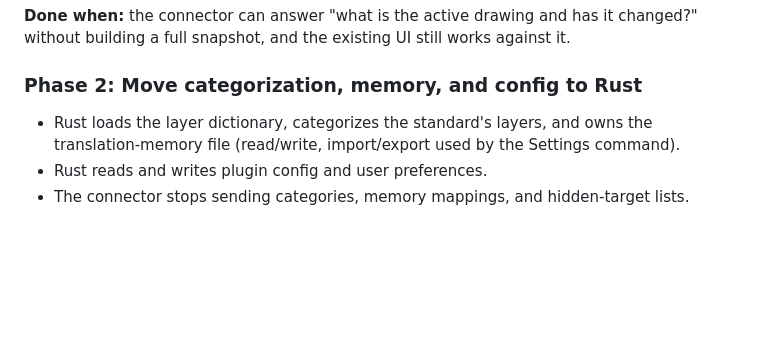
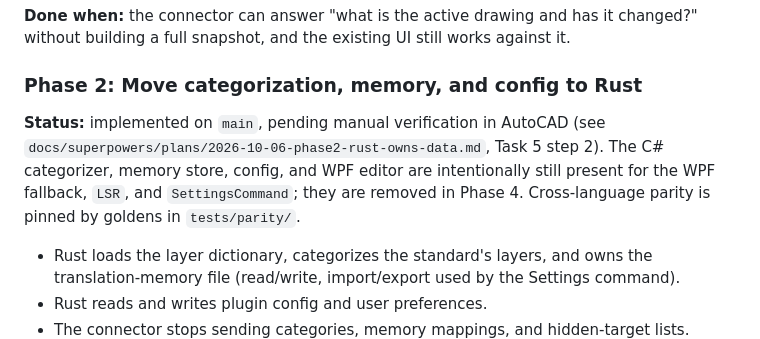
Before and after one commit to yiannias/ACAD-Layer-Standardizer, a Markdown page: docs/plan-1.3.md, the part around the change. Rendered like a GitHub page; blank space fills up the shorter version.

```diff
--- a/docs/plan-1.3.md
+++ b/docs/plan-1.3.md
@@ -41,6 +41,8 @@ Define the slim IPC surface between the Rust app and the AutoCAD connector.
 **Done when:** the connector can answer "what is the active drawing and has it changed?" without building a full snapshot, and the existing UI still works against it.
 
 ### Phase 2: Move categorization, memory, and config to Rust
+
+**Status:** implemented on `main`, pending manual verification in AutoCAD (see `docs/superpowers/plans/2026-10-06-phase2-rust-owns-data.md`, Task 5 step 2). The C# categorizer, memory store, config, and WPF editor are intentionally still present for the WPF fallback, `LSR`, and `SettingsCommand`; they are removed in Phase 4. Cross-language parity is pinned by goldens in `tests/parity/`.
 
 - Rust loads the layer dictionary, categorizes the standard's layers, and owns the translation-memory file (read/write, import/export used by the Settings command).
 - Rust reads and writes plugin config and user preferences.
```
Also changed, not shown: docs/rust-rearchitecture-plan.md (+4 -0 lines).
